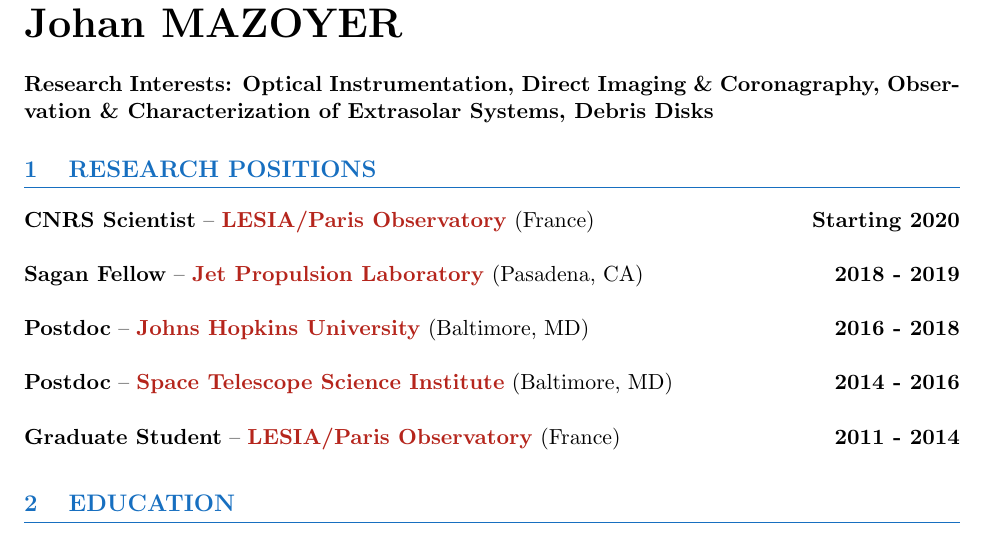
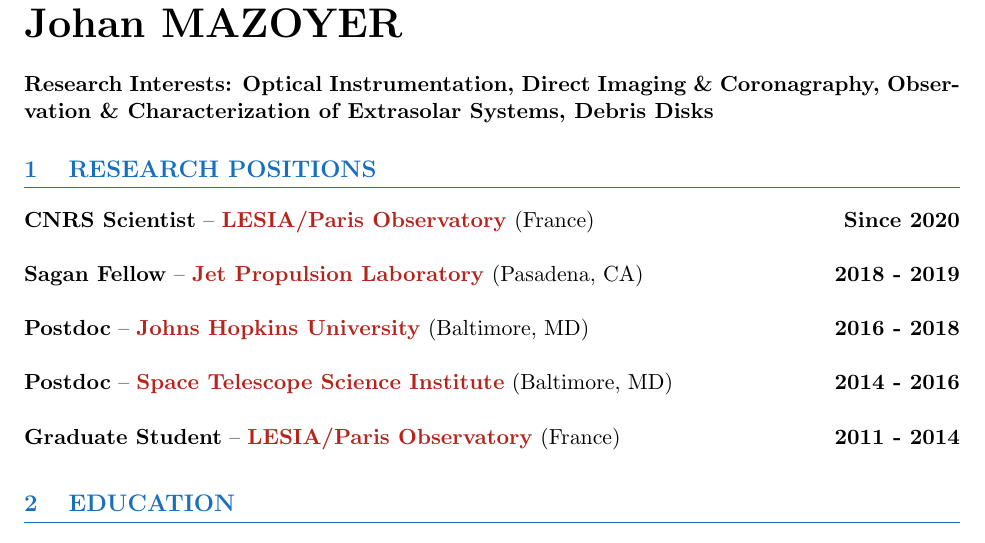
Before and after one commit to johanmazoyer/mywebpage, a LaTeX CV (CV_publi_website/CV_Mazoyer.tex): part of page 1 of 12, cut so that both start at the same text. Compiled offline with pdfLaTeX.

Commit message:
change resume

```diff
--- a/CV_publi_website/CV_Mazoyer.tex
+++ b/CV_publi_website/CV_Mazoyer.tex
@@ -77,7 +77,7 @@
 
 \textbf{CNRS Scientist} --
 \href{http://www.obspm.fr/?lang=en}{\textbf{LESIA/Paris Observatory}} (France)
-\hfill     	 { \bf Starting 2020}\\
+\hfill     	 { \bf Since 2020}\\
 
 
 \textbf{Sagan Fellow} --
```
Also changed, not shown: CV_publi_website/CV_Mazoyer_FR.tex (+1 -1 lines).
